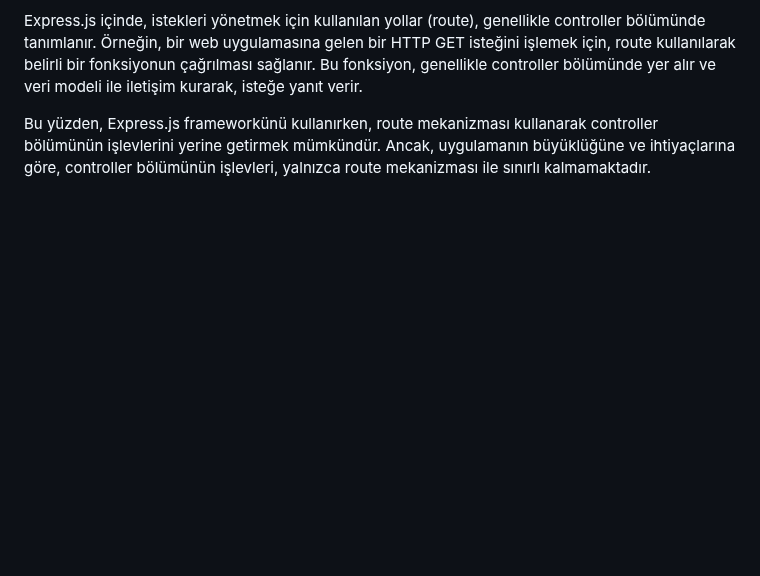
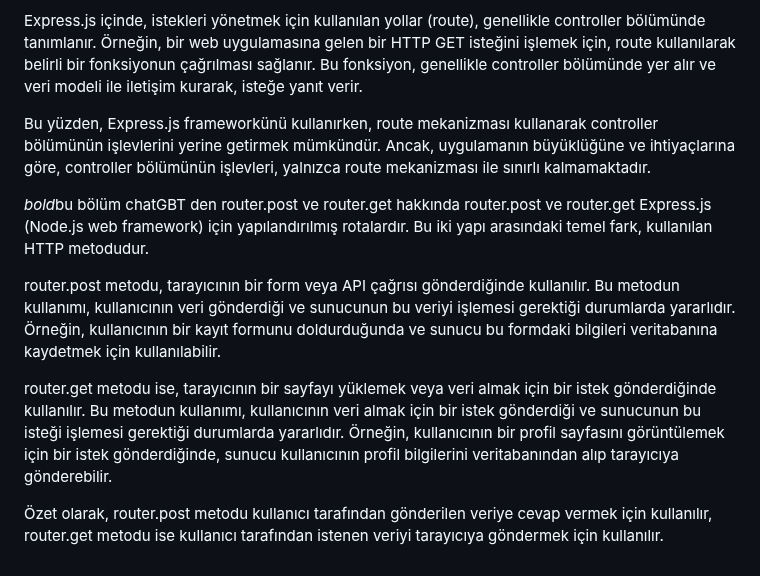
Before and after one commit to selcuk-yilmaz/nodeblog, a Markdown page: README.md, the part around the change. Rendered like a GitHub page; blank space fills up the shorter version.

```diff
--- a/README.md
+++ b/README.md
@@ -46,3 +46,12 @@ Express.js frameworkünü kullanırken, controller bölümünün işlevlerini ye
 Express.js içinde, istekleri yönetmek için kullanılan yollar (route), genellikle controller bölümünde tanımlanır. Örneğin, bir web uygulamasına gelen bir HTTP GET isteğini işlemek için, route kullanılarak belirli bir fonksiyonun çağrılması sağlanır. Bu fonksiyon, genellikle controller bölümünde yer alır ve veri modeli ile iletişim kurarak, isteğe yanıt verir.
 
 Bu yüzden, Express.js frameworkünü kullanırken, route mekanizması kullanarak controller bölümünün işlevlerini yerine getirmek mümkündür. Ancak, uygulamanın büyüklüğüne ve ihtiyaçlarına göre, controller bölümünün işlevleri, yalnızca route mekanizması ile sınırlı kalmamaktadır.
+
+*bold*bu bölüm chatGBT den router.post ve router.get hakkında
+router.post ve router.get Express.js (Node.js web framework) için yapılandırılmış rotalardır. Bu iki yapı arasındaki temel fark, kullanılan HTTP metodudur.
+
+router.post metodu, tarayıcının bir form veya API çağrısı gönderdiğinde kullanılır. Bu metodun kullanımı, kullanıcının veri gönderdiği ve sunucunun bu veriyi işlemesi gerektiği durumlarda yararlıdır. Örneğin, kullanıcının bir kayıt formunu doldurduğunda ve sunucu bu formdaki bilgileri veritabanına kaydetmek için kullanılabilir.
+
+router.get metodu ise, tarayıcının bir sayfayı yüklemek veya veri almak için bir istek gönderdiğinde kullanılır. Bu metodun kullanımı, kullanıcının veri almak için bir istek gönderdiği ve sunucunun bu isteği işlemesi gerektiği durumlarda yararlıdır. Örneğin, kullanıcının bir profil sayfasını görüntülemek için bir istek gönderdiğinde, sunucu kullanıcının profil bilgilerini veritabanından alıp tarayıcıya gönderebilir.
+
+Özet olarak, router.post metodu kullanıcı tarafından gönderilen veriye cevap vermek için kullanılır, router.get metodu ise kullanıcı tarafından istenen veriyi tarayıcıya göndermek için kullanılır.
```
